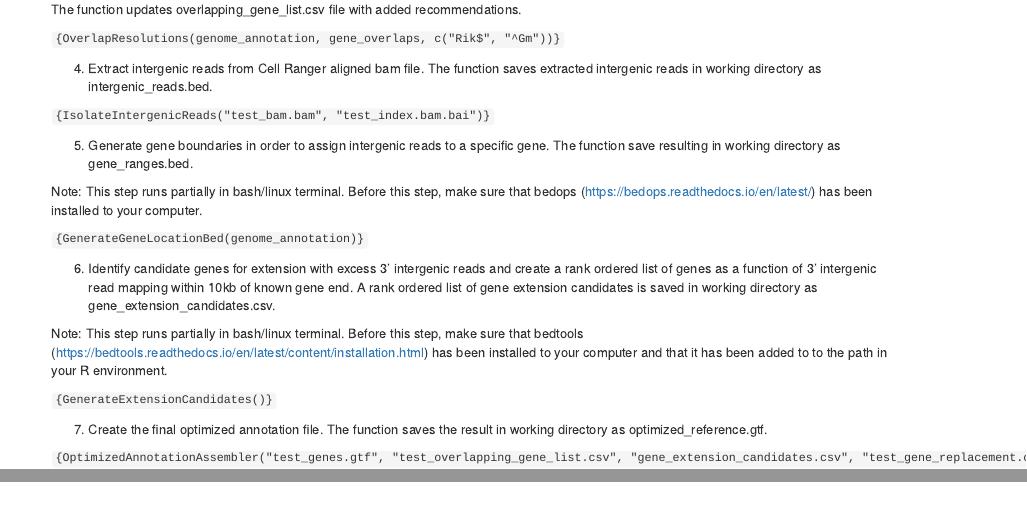
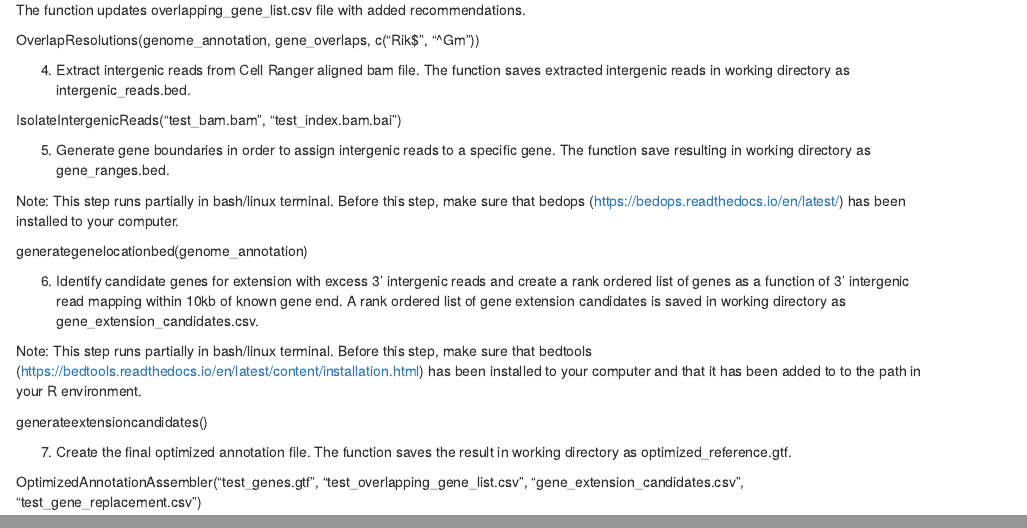
Before and after one commit to PoolLab/ReferenceEnhancer, an R Markdown document (README.Rmd): the page in a window 1100 px wide, from 820 px down before the commit and from 800 px down after it, so that both start at the same text, and a second part further down, joined at a grey line. Rendered offline with R 4.5, knitr and Pandoc, with nearby package versions.

Commit message:
Updated README.Rmd and added package manual.

````diff
--- a/README.Rmd
+++ b/README.Rmd
@@ -45,29 +43,24 @@ Prioritize this gene list for manual curation focusing on exonically overlapping
 
 The function updates overlapping_gene_list.csv file with added recommendations.
 
-```{OverlapResolutions(genome_annotation, gene_overlaps, c("Rik$", "^Gm"))}
-```
+OverlapResolutions(genome_annotation, gene_overlaps, c("Rik$", "^Gm"))
 
 4.  Extract intergenic reads from Cell Ranger aligned bam file. The function saves extracted intergenic reads in working directory as intergenic_reads.bed.
 
-```{IsolateIntergenicReads("test_bam.bam", "test_index.bam.bai")}
-```
+IsolateIntergenicReads("test_bam.bam", "test_index.bam.bai")
 
 5.  Generate gene boundaries in order to assign intergenic reads to a specific gene. The function save resulting in working directory as gene_ranges.bed.
 
 Note: This step runs partially in bash/linux terminal. Before this step, make sure that bedops (<https://bedops.readthedocs.io/en/latest/>) has been installed to your computer.
 
-```{GenerateGeneLocationBed(genome_annotation)}
-```
+generategenelocationbed(genome_annotation)
 
 6.  Identify candidate genes for extension with excess 3' intergenic reads and create a rank ordered list of genes as a function of 3' intergenic read mapping within 10kb of known gene end. A rank ordered list of gene extension candidates is saved in working directory as gene_extension_candidates.csv.
 
 Note: This step runs partially in bash/linux terminal. Before this step, make sure that bedtools (<https://bedtools.readthedocs.io/en/latest/content/installation.html>) has been installed to your computer and that it has been added to to the path in your R environment.
 
-```{GenerateExtensionCandidates()}
-```
+generateextensioncandidates()
 
 7.  Create the final optimized annotation file. The function saves the result in working directory as optimized_reference.gtf.
 
-```{OptimizedAnnotationAssembler("test_genes.gtf", "test_overlapping_gene_list.csv", "gene_extension_candidates.csv", "test_gene_replacement.csv")}
-```
+OptimizedAnnotationAssembler("test_genes.gtf", "test_overlapping_gene_list.csv", "gene_extension_candidates.csv", "test_gene_replacement.csv")
````
Also changed, not shown: ReferenceEnhancer-Manual2023.pdf (added), README.Rmd (10 more changed lines).
